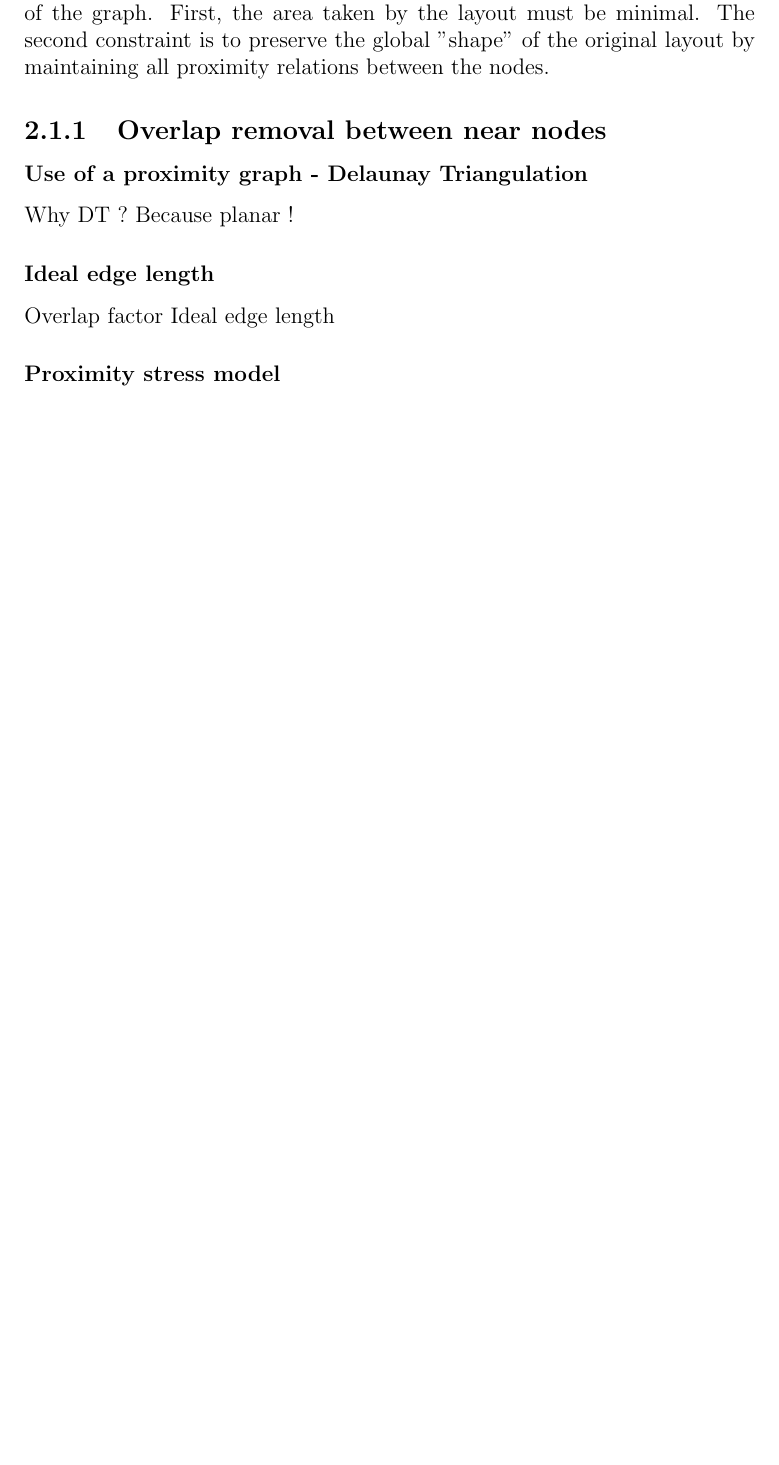
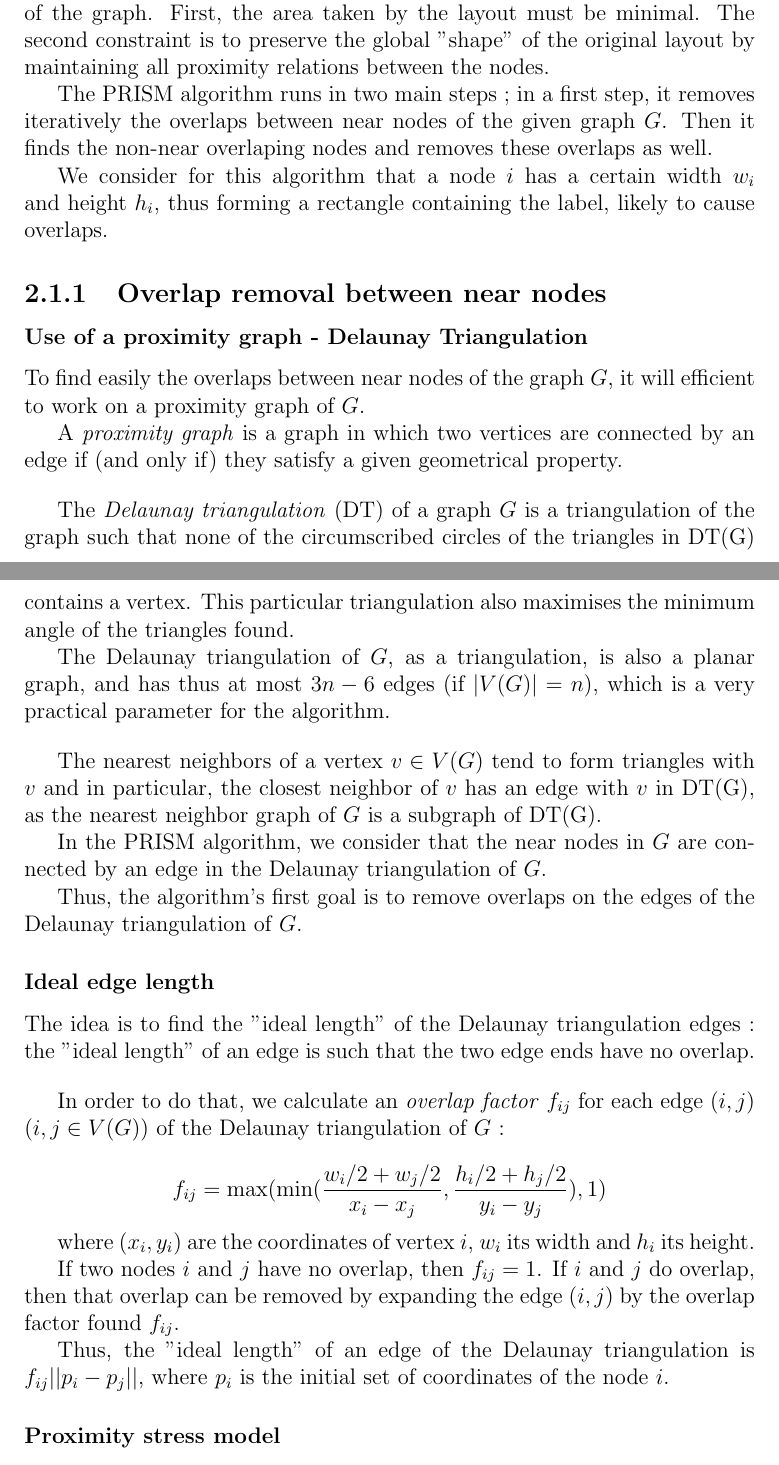
Before and after one commit to ClairePennarun/PRISM_Algo, a LaTeX document (report/report_prism.tex): part of page 4 of 9 before the commit and two parts of pages 4 and 5 of 10 after it, the two joined at a grey line, cut so that both start at the same text, the shorter picture padded with empty space. Compiled offline with pdfLaTeX.

Commit message:
avancée rapport : redaction debut algo + delaunay + overlap factor ajout figures

```diff
--- a/report/report_prism.tex
+++ b/report/report_prism.tex
@@ -56,19 +56,59 @@ Different algorithms have been devised to answer the problem.
 %Partie : "presentation du projet"
 Our project consists in understanding the algorithm PRISM proposed by Gansner and Hu in \cite{GH08} and in analyzing the feasability of its implementation as a plugin for the Tulip software. %(ici, mettre une reference pour Tulip !)
 
+
+%% Faire une section "notations" : au debut de PRISM ou a la fin de l'intro ?
+% notations des graphes, position d'un noeud, largeur / longueur
+
 \chapter{PRISM algorithm}
 
 \section{Description of the algorithm}
 
 The PRISM algorithm focuses on two main constraints for the final layout of the graph. First, the area taken by the layout must be minimal. The second constraint is to preserve the global "shape" of the original layout by maintaining all proximity relations between the nodes.
 
+The PRISM algorithm runs in two main steps ; in a first step, it removes iteratively the overlaps between near nodes of the given graph $G$. Then it finds the non-near overlaping nodes and removes these overlaps as well.
+
+We consider for this algorithm that a node $i$ has a certain width $w_i$ and height $h_i$, thus forming a rectangle containing the label, likely to cause overlaps.
+
 \subsection{Overlap removal between near nodes}
+
 \subsubsection{Use of a proximity graph - Delaunay Triangulation}
-Why DT ? Because planar !
+
+To find easily the overlaps between near nodes of the graph $G$, it will efficient to work on a proximity graph of $G$.
+
+A \emph{proximity graph} is a graph in which two vertices are connected by an edge if (and only if) they satisfy a given geometrical property.
+
+\bigskip
+
+The \emph{Delaunay triangulation} (DT) of a graph $G$ is a triangulation of the graph such that none of the circumscribed circles of the triangles in DT(G) contains a vertex. This particular triangulation also maximises the minimum angle of the triangles found.
+
+The Delaunay triangulation of $G$, as a triangulation, is also a planar graph, and has thus at most $3n -6$ edges (if $|V(G)| = n$), which is a very practical parameter for the algorithm.
+
+\bigskip
+
+The nearest neighbors of a vertex $v \in V(G)$ tend to form triangles with $v$ and in particular, the closest neighbor of $v$ has an edge with $v$ in DT(G), as the nearest neighbor graph of $G$ is a subgraph of DT(G).
+
+In the PRISM algorithm, we consider that the near nodes in $G$ are connected by an edge in the Delaunay triangulation of $G$.
+
+Thus, the algorithm's first goal is to remove overlaps on the edges of the Delaunay triangulation of $G$.
 
 \subsubsection{Ideal edge length}
-Overlap factor
-Ideal edge length
+The idea is to find the "ideal length" of the Delaunay triangulation edges : the "ideal length" of an edge is such that the two edge ends have no overlap.
+
+\bigskip
+In order to do that, we calculate an \emph{overlap factor} $f_{ij}$ for each edge $(i,j)$ ($i,j \in V(G)$) of the Delaunay triangulation of $G$ :
+
+\[ f_{ij} = \max ( \min (\frac{w_i/2 + w_j/2}{x_i - x_j},
+\frac{h_i/2 + h_j/2}{y_i - y_j}), 1)\]
+
+where $(x_i,y_i)$ are the coordinates of vertex $i$, $w_i$ its width and $h_i$ its height.
+
+If two nodes $i$ and $j$ have no overlap, then $f_{ij} = 1$.
+If $i$ and $j$ do overlap, then that overlap can be removed by expanding the edge $(i,j)$ by the overlap factor found $f_{ij}$. %% Ajouter figure
+
+Thus, the "ideal length" of an edge of the Delaunay triangulation is $f_{ij}||p_i - p_j||$, where $p_i$ is the initial set of coordinates of the node $i$.
+
+
 
 \subsubsection{Proximity stress model}
 
```
Also changed, not shown: presentation/DT.png (added), presentation/FacteurChevauchement.png (added), presentation/size.png (added), presentation/sizePrism.png (added), presentation/sizeVoro.png (added), report/report_prism.pdf.
